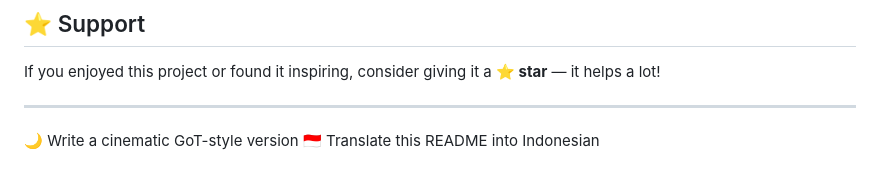
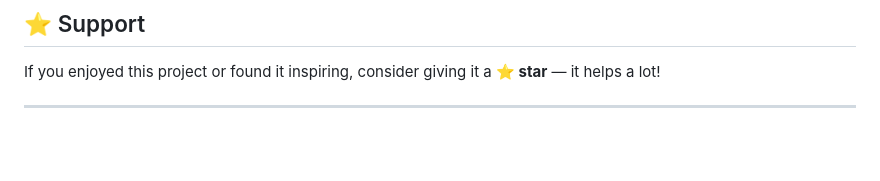
Before and after one commit to raffyakbarsyah/admin-dashboard-odin, a Markdown page: README.md, the part around the change. GitHub-like rendering; blank space fills up the shorter version.

Commit message:
Remove project suggestions from README
Removed suggestions for cinematic version and translation.

```diff
--- a/README.md
+++ b/README.md
@@ -162,7 +162,3 @@ Eventually, this dashboard can be rebuilt using:
 If you enjoyed this project or found it inspiring, consider giving it a **⭐ star** — it helps a lot!
 
 ---
-
-
-🌙 Write a cinematic GoT-style version
-🇮🇩 Translate this README into Indonesian
```
